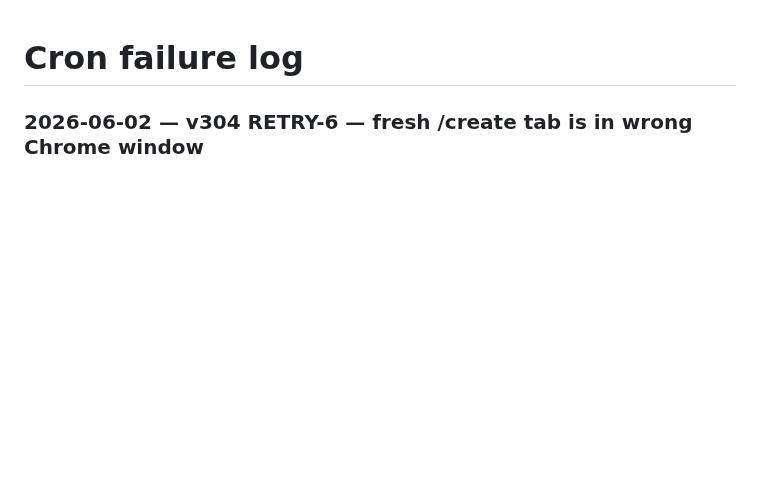
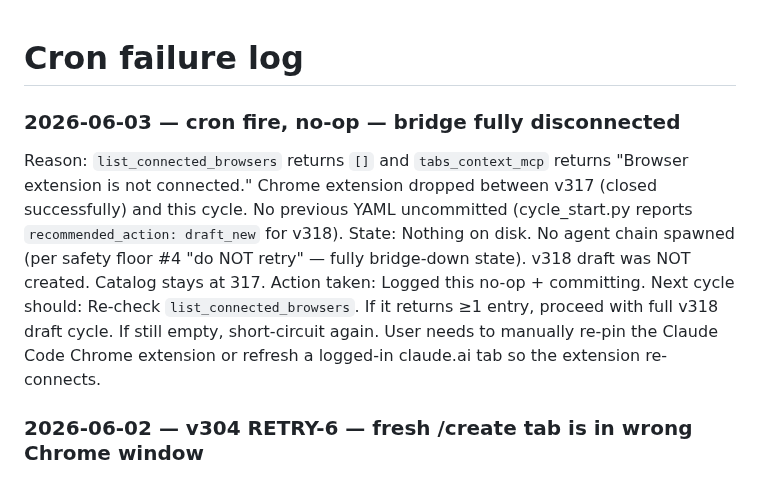
Before and after one commit to danlex/suno-lab, a Markdown page: experiments/cron_failures.md, the part around the change. Drawn GitHub-style; blank space fills up the shorter version.

Commit message:
Log v318 cycle no-op — Chrome MCP extension fully disconnected (list_connected_browsers empty)
Co-Authored-By: Claude Opus 4.7 (1M context) <noreply@anthropic.com>

```diff
--- a/experiments/cron_failures.md
+++ b/experiments/cron_failures.md
@@ -1,4 +1,11 @@
 # Cron failure log
+
+### 2026-06-03 — cron fire, no-op — bridge fully disconnected
+
+Reason: `list_connected_browsers` returns `[]` and `tabs_context_mcp` returns "Browser extension is not connected." Chrome extension dropped between v317 (closed successfully) and this cycle. No previous YAML uncommitted (cycle_start.py reports `recommended_action: draft_new` for v318).
+State: Nothing on disk. No agent chain spawned (per safety floor #4 "do NOT retry" — fully bridge-down state). v318 draft was NOT created. Catalog stays at 317.
+Action taken: Logged this no-op + committing.
+Next cycle should: Re-check `list_connected_browsers`. If it returns ≥1 entry, proceed with full v318 draft cycle. If still empty, short-circuit again. User needs to manually re-pin the Claude Code Chrome extension or refresh a logged-in claude.ai tab so the extension re-connects.
 
 ### 2026-06-02 — v304 RETRY-6 — fresh /create tab is in wrong Chrome window
 
```
